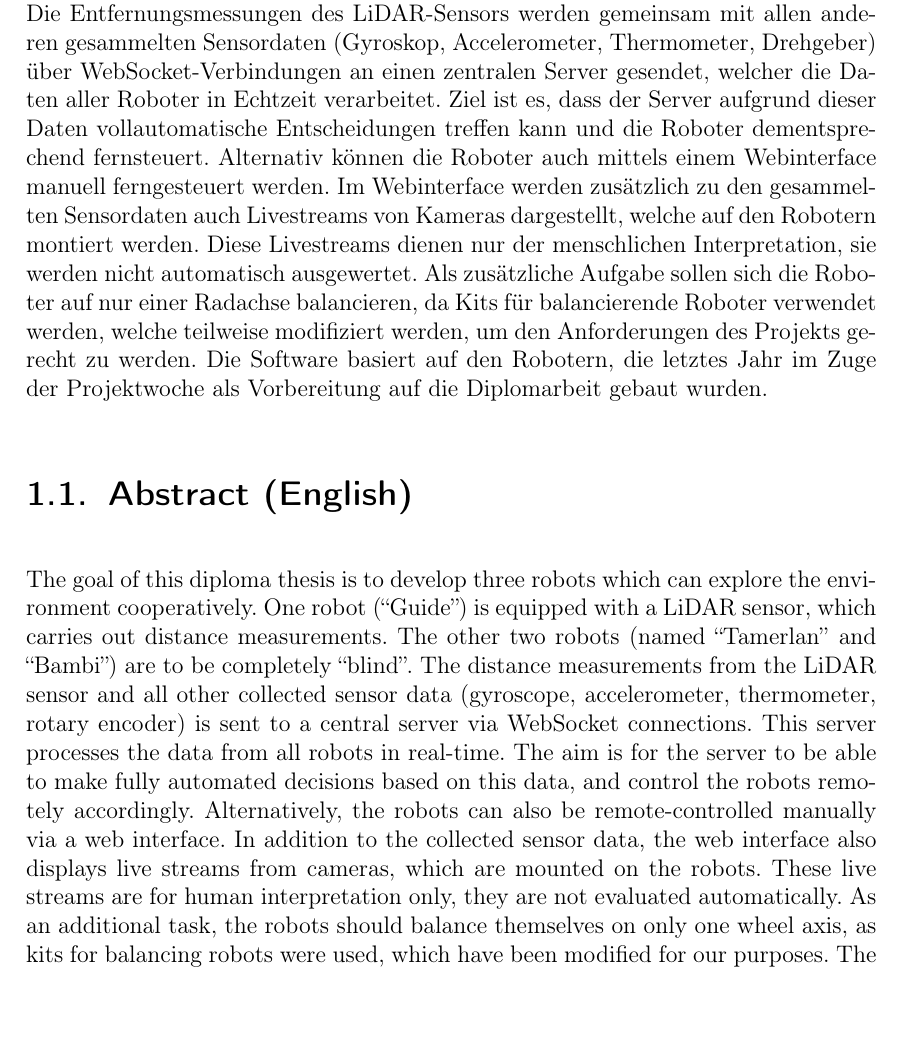
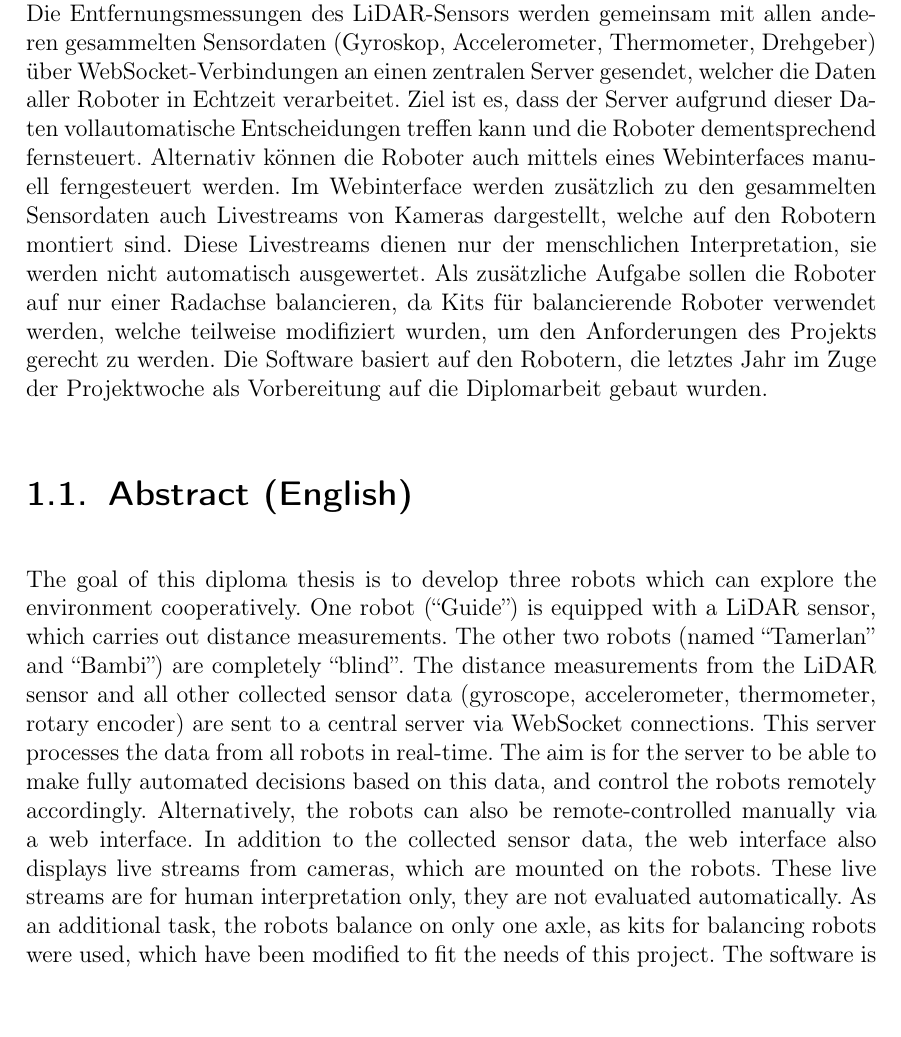
Before and after one commit to LenderSchlender/SwarmBots, a LaTeX thesis (diplomarbeit/2425_DA_SwarmBots.tex, which reads diplomarbeit/Zusammenfassung.tex): part of page 7 of 118, cut so that both start at the same text. Compiled offline with pdfLaTeX.

Commit message:
Verbesserung Zusammenfassung

```diff
--- a/diplomarbeit/Zusammenfassung.tex
+++ b/diplomarbeit/Zusammenfassung.tex
@@ -19,18 +19,18 @@ welcher die Daten aller Roboter in Echtzeit verarbeitet.
 Ziel ist es, dass der Server aufgrund dieser Daten
 vollautomatische Entscheidungen treffen kann und die Roboter dementsprechend fernsteuert.
 %
-Alternativ können die Roboter auch mittels einem Webinterface manuell ferngesteuert werden.
+Alternativ können die Roboter auch mittels eines Webinterfaces manuell ferngesteuert werden.
 %
 Im Webinterface werden zusätzlich zu den gesammelten Sensordaten
 auch Livestreams von Kameras dargestellt,
-welche auf den Robotern montiert werden.
+welche auf den Robotern montiert sind.
 %
 Diese Livestreams dienen nur der menschlichen Interpretation,
 sie werden nicht automatisch ausgewertet.
 %
-Als zusätzliche Aufgabe sollen sich die Roboter auf nur einer Radachse balancieren,
+Als zusätzliche Aufgabe sollen die Roboter auf nur einer Radachse balancieren,
 da Kits für balancierende Roboter verwendet werden,
-welche teilweise modifiziert werden,
+welche teilweise modifiziert wurden,
 um den Anforderungen des Projekts gerecht zu werden.
 %
 Die Software basiert auf den Robotern,
@@ -44,11 +44,12 @@ One robot (``Guide'') is equipped with a LiDAR sensor,
 which carries out distance measurements.
 %
 The other two robots (named ``Tamerlan'' and ``Bambi'')
-are to be completely ``blind''.
+are completely ``blind''.
 %
 The distance measurements from the LiDAR sensor and all other collected sensor data
 (gyroscope, accelerometer, thermometer, rotary encoder)
-is sent to a central server via WebSocket connections.
+are sent to a central server via WebSocket connections.
+%
 This server processes the data from all robots in real-time.
 %
 The aim is for the server to be able to make fully automated decisions based on this data,
@@ -63,8 +64,9 @@ which are mounted on the robots.
 These live streams are for human interpretation only,
 they are not evaluated automatically.
 %
-As an additional task, the robots should balance themselves on only one wheel axis,
+As an additional task, the robots balance on only one axle,
 as kits for balancing robots were used,
-which have been modified for our purposes.
+which have been modified to fit the needs of this project.
+%
 The software is based on the robots
 that were built last year during the project week in preparation for the diploma thesis.
```
